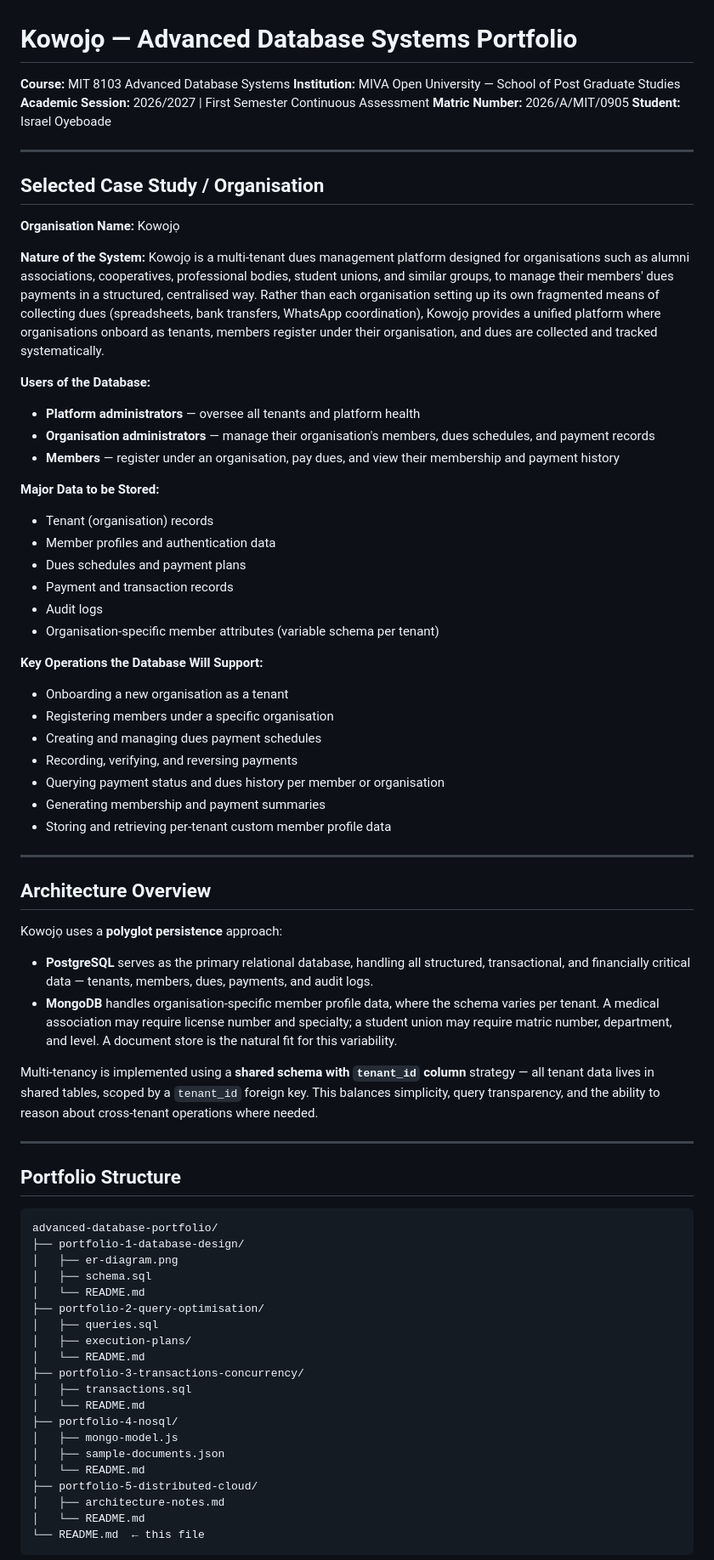
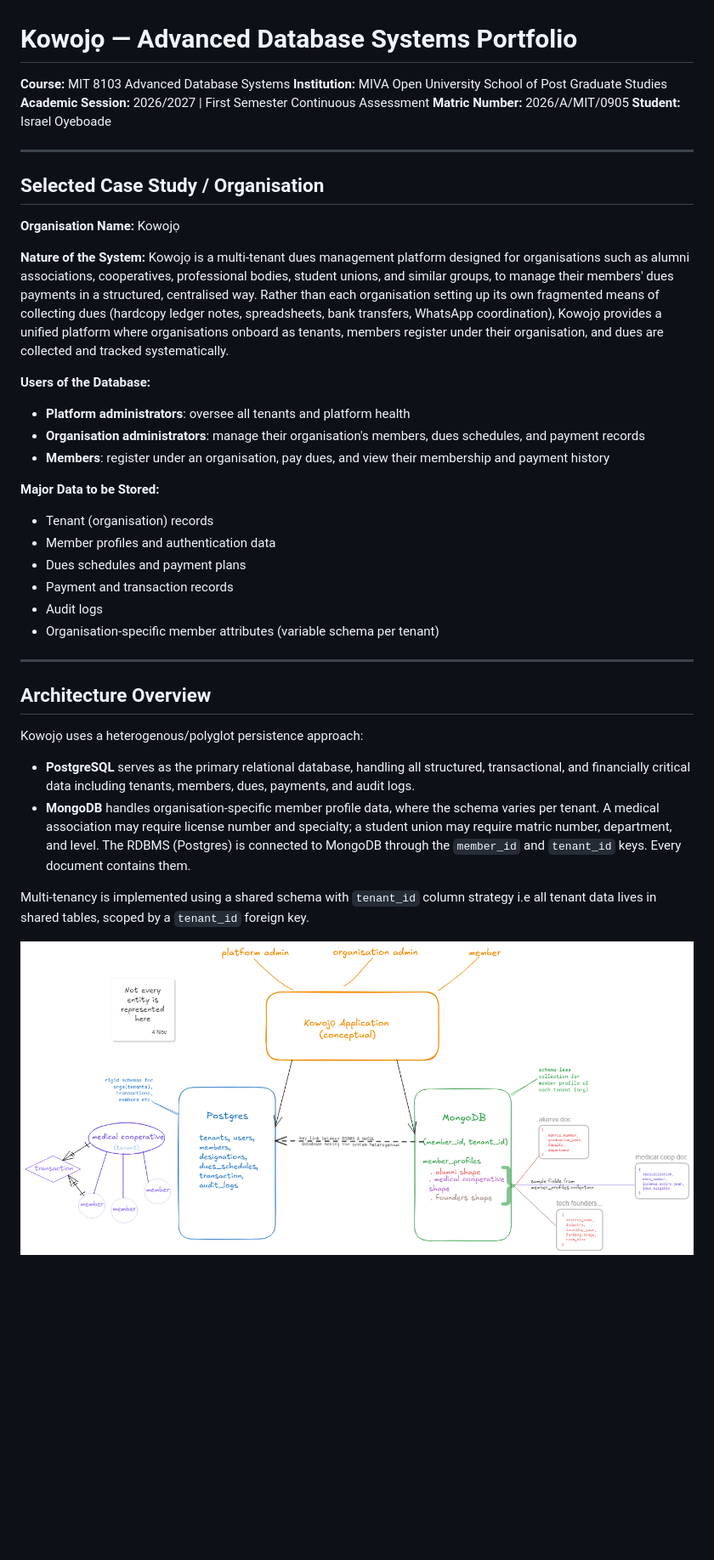
Before and after one commit to israel-oye/advanced-database-portfolio, a Markdown page: README.md, the part around one of its changes. Shown at 85% size. Drawn GitHub-style; pictures changed too: kowojọ-architecture.png (added); blank space fills up the shorter version.

Commit message:
update README and add architecture image

````diff
--- a/README.md
+++ b/README.md
@@ -1,7 +1,7 @@
 # Kowojọ — Advanced Database Systems Portfolio
 
 **Course:** MIT 8103 Advanced Database Systems
-**Institution:** MIVA Open University — School of Post Graduate Studies
+**Institution:** MIVA Open University School of Post Graduate Studies
 **Academic Session:** 2026/2027 | First Semester Continuous Assessment
 **Matric Number:** 2026/A/MIT/0905
 **Student:** Israel Oyeboade
@@ -13,13 +13,13 @@
 **Organisation Name:** Kowojọ
 
 **Nature of the System:**
-Kowojọ is a multi-tenant dues management platform designed for organisations such as alumni associations, cooperatives, professional bodies, student unions, and similar groups, to manage their members' dues payments in a structured, centralised way. Rather than each organisation setting up its own fragmented means of collecting dues (spreadsheets, bank transfers, WhatsApp coordination), Kowojọ provides a unified platform where organisations onboard as tenants, members register under their organisation, and dues are collected and tracked systematically.
+Kowojọ is a multi-tenant dues management platform designed for organisations such as alumni associations, cooperatives, professional bodies, student unions, and similar groups, to manage their members' dues payments in a structured, centralised way. Rather than each organisation setting up its own fragmented means of collecting dues (hardcopy ledger notes, spreadsheets, bank transfers, WhatsApp coordination), Kowojọ provides a unified platform where organisations onboard as tenants, members register under their organisation, and dues are collected and tracked systematically.
 
 **Users of the Database:**
 
-- **Platform administrators** — oversee all tenants and platform health
-- **Organisation administrators** — manage their organisation's members, dues schedules, and payment records
-- **Members** — register under an organisation, pay dues, and view their membership and payment history
+- **Platform administrators**: oversee all tenants and platform health
+- **Organisation administrators**: manage their organisation's members, dues schedules, and payment records
+- **Members**: register under an organisation, pay dues, and view their membership and payment history
 
 **Major Data to be Stored:**
 
@@ -30,51 +30,17 @@ Kowojọ is a multi-tenant dues management platform designed for organisations s
 - Audit logs
 - Organisation-specific member attributes (variable schema per tenant)
 
-**Key Operations the Database Will Support:**
-
-- Onboarding a new organisation as a tenant
-- Registering members under a specific organisation
-- Creating and managing dues payment schedules
-- Recording, verifying, and reversing payments
-- Querying payment status and dues history per member or organisation
-- Generating membership and payment summaries
-- Storing and retrieving per-tenant custom member profile data
-
 ---
 
 ## Architecture Overview
 
-Kowojọ uses a **polyglot persistence** approach:
+Kowojọ uses a heterogenous/polyglot persistence approach:
 
-- **PostgreSQL** serves as the primary relational database, handling all structured, transactional, and financially critical data — tenants, members, dues, payments, and audit logs.
-- **MongoDB** handles organisation-specific member profile data, where the schema varies per tenant. A medical association may require license number and specialty; a student union may require matric number, department, and level. A document store is the natural fit for this variability.
+- **PostgreSQL** serves as the primary relational database, handling all structured, transactional, and financially critical data including tenants, members, dues, payments, and audit logs.
+- **MongoDB** handles organisation-specific member profile data, where the schema varies per tenant. A medical association may require license number and specialty; a student union may require matric number, department, and level.
+The RDBMS (Postgres) is connected to MongoDB through the `member_id` and `tenant_id` keys. Every document contains them.
 
-Multi-tenancy is implemented using a **shared schema with `tenant_id` column** strategy — all tenant data lives in shared tables, scoped by a `tenant_id` foreign key. This balances simplicity, query transparency, and the ability to reason about cross-tenant operations where needed.
+Multi-tenancy is implemented using a shared schema with `tenant_id` column strategy i.e all tenant data lives in shared tables, scoped by a `tenant_id` foreign key.
 
----
+![Kowojọ Architecture](kowojọ-architecture.png "Kowojọ Architecture at a glance | Not every entity is represented in the diagram")
 
-## Portfolio Structure
-
-```
-advanced-database-portfolio/
-├── portfolio-1-database-design/
-│   ├── er-diagram.png
-│   ├── schema.sql
-│   └── README.md
-├── portfolio-2-query-optimisation/
-│   ├── queries.sql
-│   ├── execution-plans/
-│   └── README.md
-├── portfolio-3-transactions-concurrency/
-│   ├── transactions.sql
-│   └── README.md
-├── portfolio-4-nosql/
-│   ├── mongo-model.js
-│   ├── sample-documents.json
-│   └── README.md
-├── portfolio-5-distributed-cloud/
-│   ├── architecture-notes.md
-│   └── README.md
-└── README.md  ← this file
-```
-
````
Also changed, not shown: other parts of README.md (+118 -41 lines), 1 other file.
